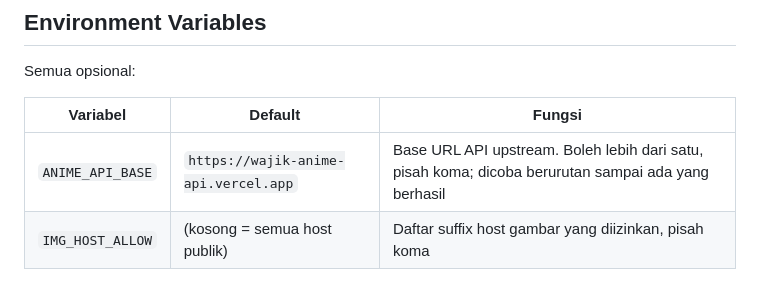
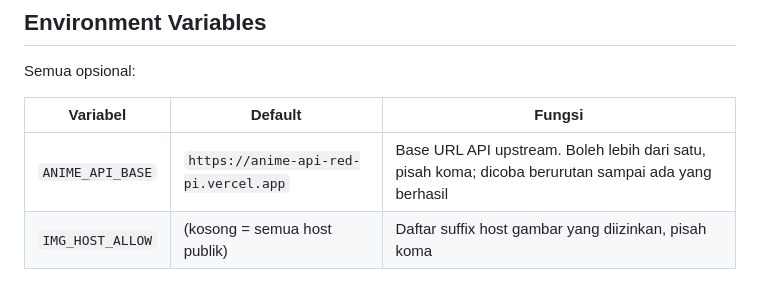
Before and after one commit to xs0ciety-HUB/ngeanime, a Markdown page: README.md, the part around the change. Rendered like a GitHub page.

```diff
--- a/README.md
+++ b/README.md
@@ -37,7 +37,7 @@ Semua opsional:
 
 | Variabel | Default | Fungsi |
 |---|---|---|
-| `ANIME_API_BASE` | `https://wajik-anime-api.vercel.app` | Base URL API upstream. Boleh lebih dari satu, pisah koma; dicoba berurutan sampai ada yang berhasil |
+| `ANIME_API_BASE` | `https://anime-api-red-pi.vercel.app` | Base URL API upstream. Boleh lebih dari satu, pisah koma; dicoba berurutan sampai ada yang berhasil |
 | `IMG_HOST_ALLOW` | (kosong = semua host publik) | Daftar suffix host gambar yang diizinkan, pisah koma |
 
 ## Endpoint API (terverifikasi)
```
